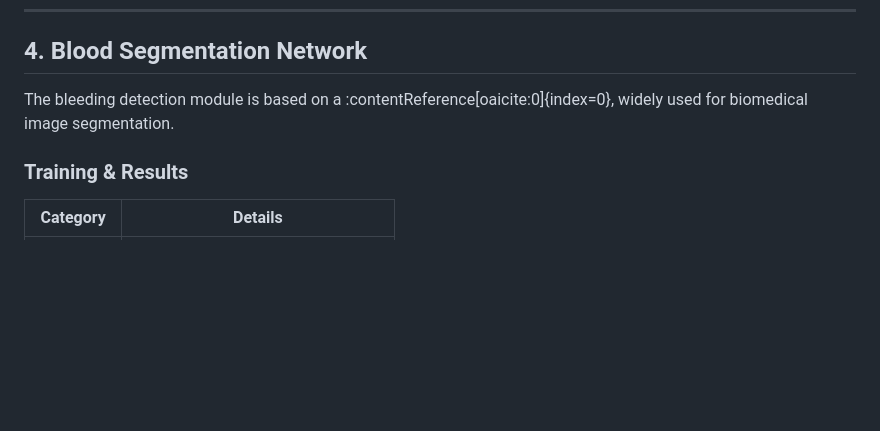
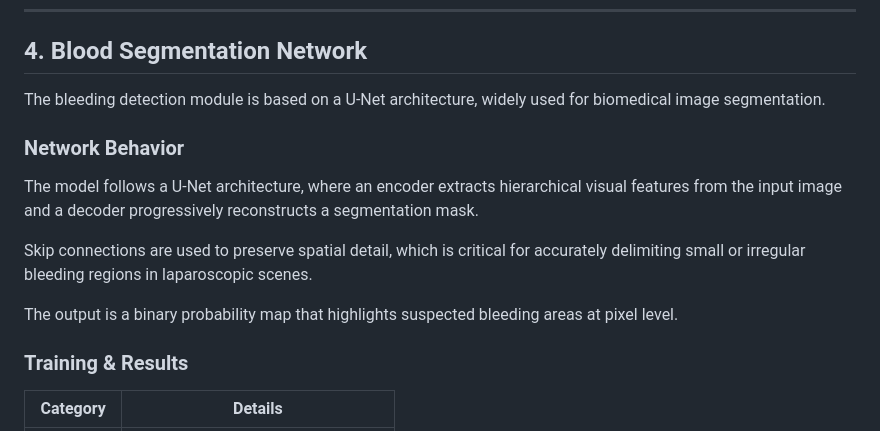
Before and after one commit to SurgicalRoboticsUMA/autonomous_aspirator, a Markdown page: code/readme.md, the part around the change. GitHub-like rendering; blank space fills up the shorter version.

```diff
--- a/code/readme.md
+++ b/code/readme.md
@@ -127,7 +127,15 @@ The `sangre_ok` signal is activated when the detected area exceeds a maximum thr
 
 ## 4. Blood Segmentation Network
 
-The bleeding detection module is based on a :contentReference[oaicite:0]{index=0}, widely used for biomedical image segmentation.
+The bleeding detection module is based on a U-Net architecture, widely used for biomedical image segmentation.
+
+### Network Behavior
+
+The model follows a U-Net architecture, where an encoder extracts hierarchical visual features from the input image and a decoder progressively reconstructs a segmentation mask.
+
+Skip connections are used to preserve spatial detail, which is critical for accurately delimiting small or irregular bleeding regions in laparoscopic scenes.
+
+The output is a binary probability map that highlights suspected bleeding areas at pixel level.
 
 ### Training & Results
 
```
